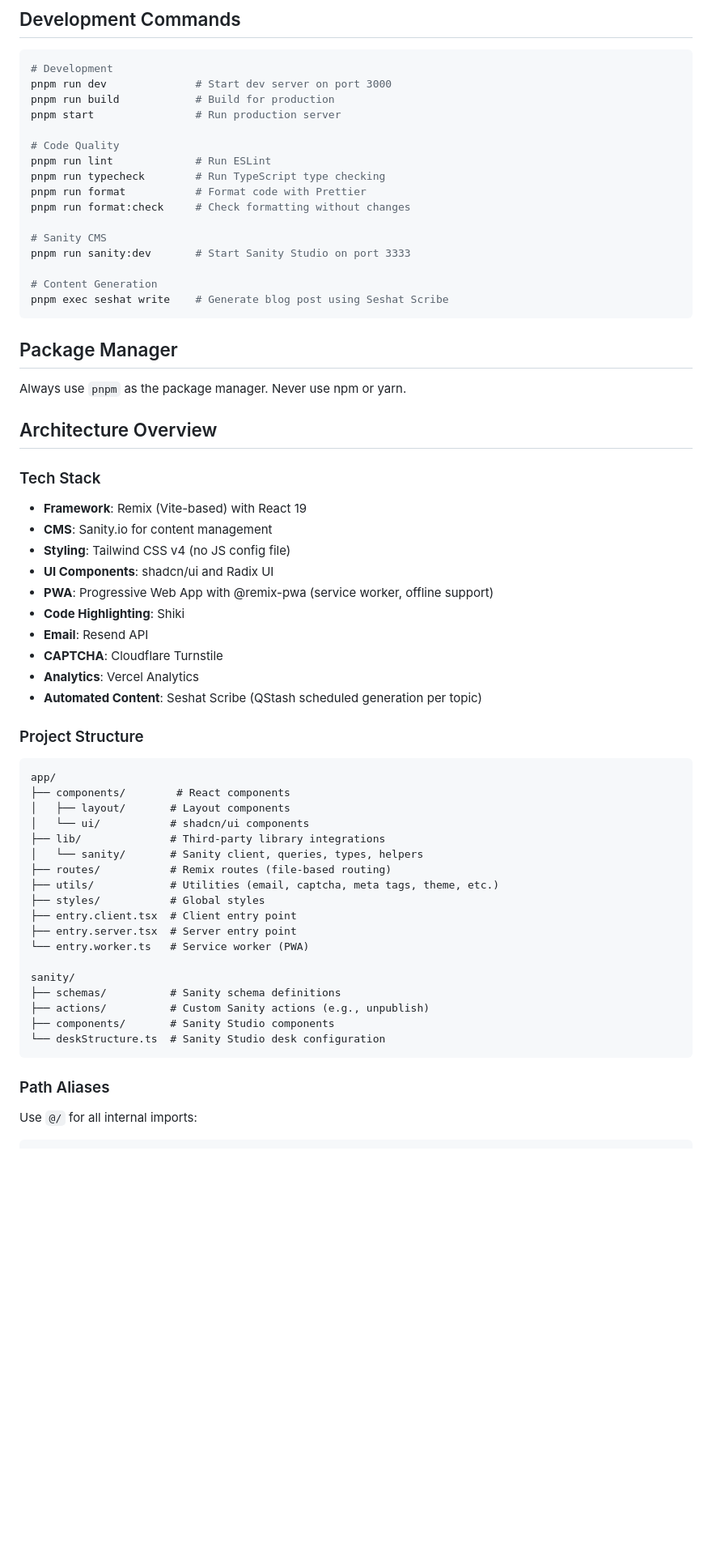
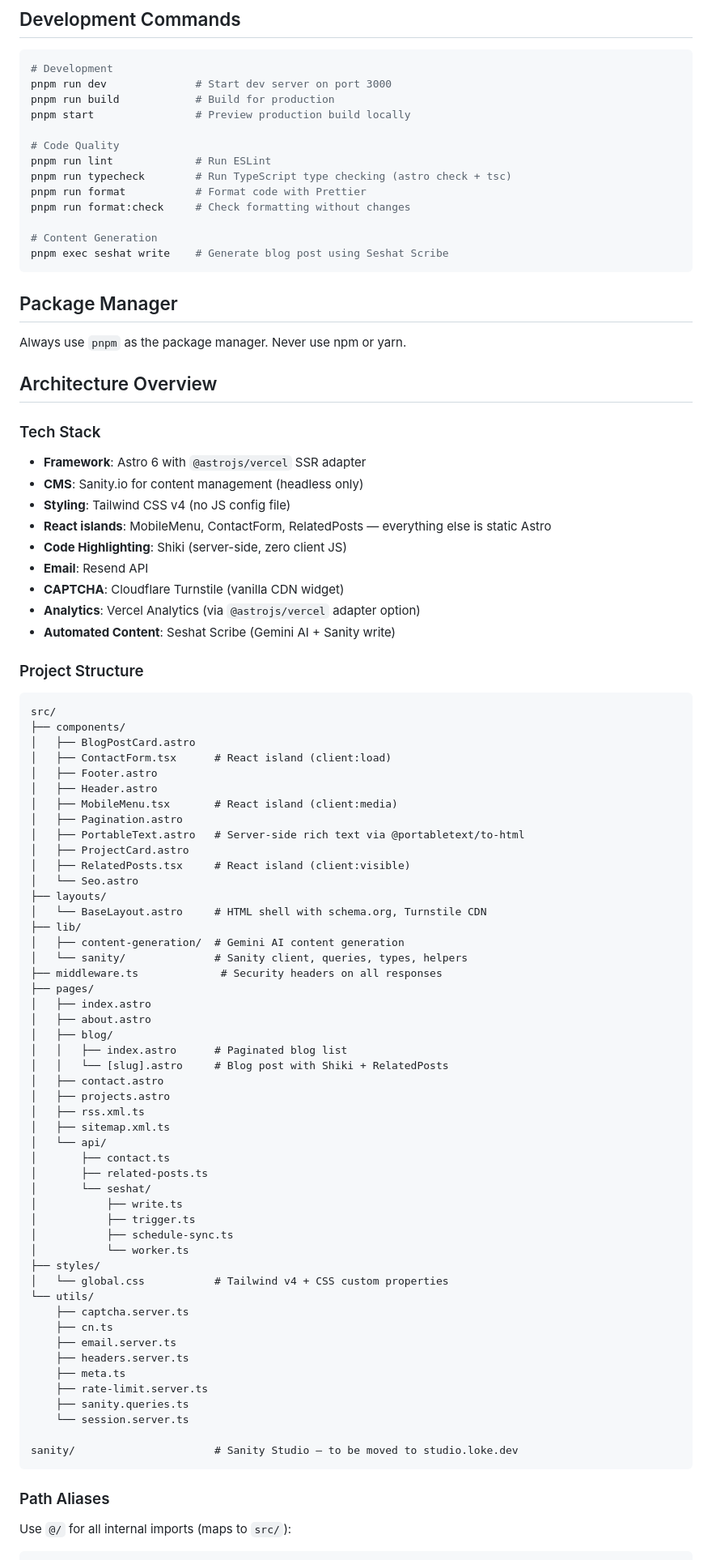
Before and after one commit to loke-dev/loke.dev, a Markdown page: CLAUDE.md, the part around one of its changes. Shown at 81% size. Drawn GitHub-style; blank space fills up the shorter version.

Commit message:
docs: update CLAUDE.md to reflect Astro architecture

````diff
--- a/CLAUDE.md
+++ b/CLAUDE.md
@@ -8,16 +8,13 @@ This file provides guidance to Claude Code (claude.ai/code) when working with co
 # Development
 pnpm run dev              # Start dev server on port 3000
 pnpm run build            # Build for production
-pnpm start                # Run production server
+pnpm start                # Preview production build locally
 
 # Code Quality
 pnpm run lint             # Run ESLint
-pnpm run typecheck        # Run TypeScript type checking
+pnpm run typecheck        # Run TypeScript type checking (astro check + tsc)
 pnpm run format           # Format code with Prettier
 pnpm run format:check     # Check formatting without changes
-
-# Sanity CMS
-pnpm run sanity:dev       # Start Sanity Studio on port 3333
 
 # Content Generation
 pnpm exec seshat write    # Generate blog post using Seshat Scribe
@@ -31,42 +28,72 @@ Always use `pnpm` as the package manager. Never use npm or yarn.
 
 ### Tech Stack
 
-- **Framework**: Remix (Vite-based) with React 19
-- **CMS**: Sanity.io for content management
+- **Framework**: Astro 6 with `@astrojs/vercel` SSR adapter
+- **CMS**: Sanity.io for content management (headless only)
 - **Styling**: Tailwind CSS v4 (no JS config file)
-- **UI Components**: shadcn/ui and Radix UI
-- **PWA**: Progressive Web App with @remix-pwa (service worker, offline support)
-- **Code Highlighting**: Shiki
+- **React islands**: MobileMenu, ContactForm, RelatedPosts — everything else is static Astro
+- **Code Highlighting**: Shiki (server-side, zero client JS)
 - **Email**: Resend API
-- **CAPTCHA**: Cloudflare Turnstile
-- **Analytics**: Vercel Analytics
-- **Automated Content**: Seshat Scribe (QStash scheduled generation per topic)
+- **CAPTCHA**: Cloudflare Turnstile (vanilla CDN widget)
+- **Analytics**: Vercel Analytics (via `@astrojs/vercel` adapter option)
+- **Automated Content**: Seshat Scribe (Gemini AI + Sanity write)
 
 ### Project Structure
 
 ```
-app/
-├── components/        # React components
-│   ├── layout/       # Layout components
-│   └── ui/           # shadcn/ui components
-├── lib/              # Third-party library integrations
-│   └── sanity/       # Sanity client, queries, types, helpers
-├── routes/           # Remix routes (file-based routing)
-├── utils/            # Utilities (email, captcha, meta tags, theme, etc.)
-├── styles/           # Global styles
-├── entry.client.tsx  # Client entry point
-├── entry.server.tsx  # Server entry point
-└── entry.worker.ts   # Service worker (PWA)
+src/
+├── components/
+│   ├── BlogPostCard.astro
+│   ├── ContactForm.tsx      # React island (client:load)
+│   ├── Footer.astro
+│   ├── Header.astro
+│   ├── MobileMenu.tsx       # React island (client:media)
+│   ├── Pagination.astro
+│   ├── PortableText.astro   # Server-side rich text via @portabletext/to-html
+│   ├── ProjectCard.astro
+│   ├── RelatedPosts.tsx     # React island (client:visible)
+│   └── Seo.astro
+├── layouts/
+│   └── BaseLayout.astro     # HTML shell with schema.org, Turnstile CDN
+├── lib/
+│   ├── content-generation/  # Gemini AI content generation
+│   └── sanity/              # Sanity client, queries, types, helpers
+├── middleware.ts             # Security headers on all responses
+├── pages/
+│   ├── index.astro
+│   ├── about.astro
+│   ├── blog/
+│   │   ├── index.astro      # Paginated blog list
+│   │   └── [slug].astro     # Blog post with Shiki + RelatedPosts
+│   ├── contact.astro
+│   ├── projects.astro
+│   ├── rss.xml.ts
+│   ├── sitemap.xml.ts
+│   └── api/
+│       ├── contact.ts
+│       ├── related-posts.ts
+│       └── seshat/
+│           ├── write.ts
+│           ├── trigger.ts
+│           ├── schedule-sync.ts
+│           └── worker.ts
+├── styles/
+│   └── global.css           # Tailwind v4 + CSS custom properties
+└── utils/
+    ├── captcha.server.ts
+    ├── cn.ts
+    ├── email.server.ts
+    ├── headers.server.ts
+    ├── meta.ts
+    ├── rate-limit.server.ts
+    ├── sanity.queries.ts
+    └── session.server.ts
 
-sanity/
-├── schemas/          # Sanity schema definitions
-├── actions/          # Custom Sanity actions (e.g., unpublish)
-├── components/       # Sanity Studio components
-└── deskStructure.ts  # Sanity Studio desk configuration
+sanity/                      # Sanity Studio — to be moved to studio.loke.dev
 ```
 
 ### Path Aliases
 
-Use `@/` for all internal imports:
+Use `@/` for all internal imports (maps to `src/`):
 
 ```typescript
````
Also changed, not shown: other parts of CLAUDE.md (+45 -75 lines).
